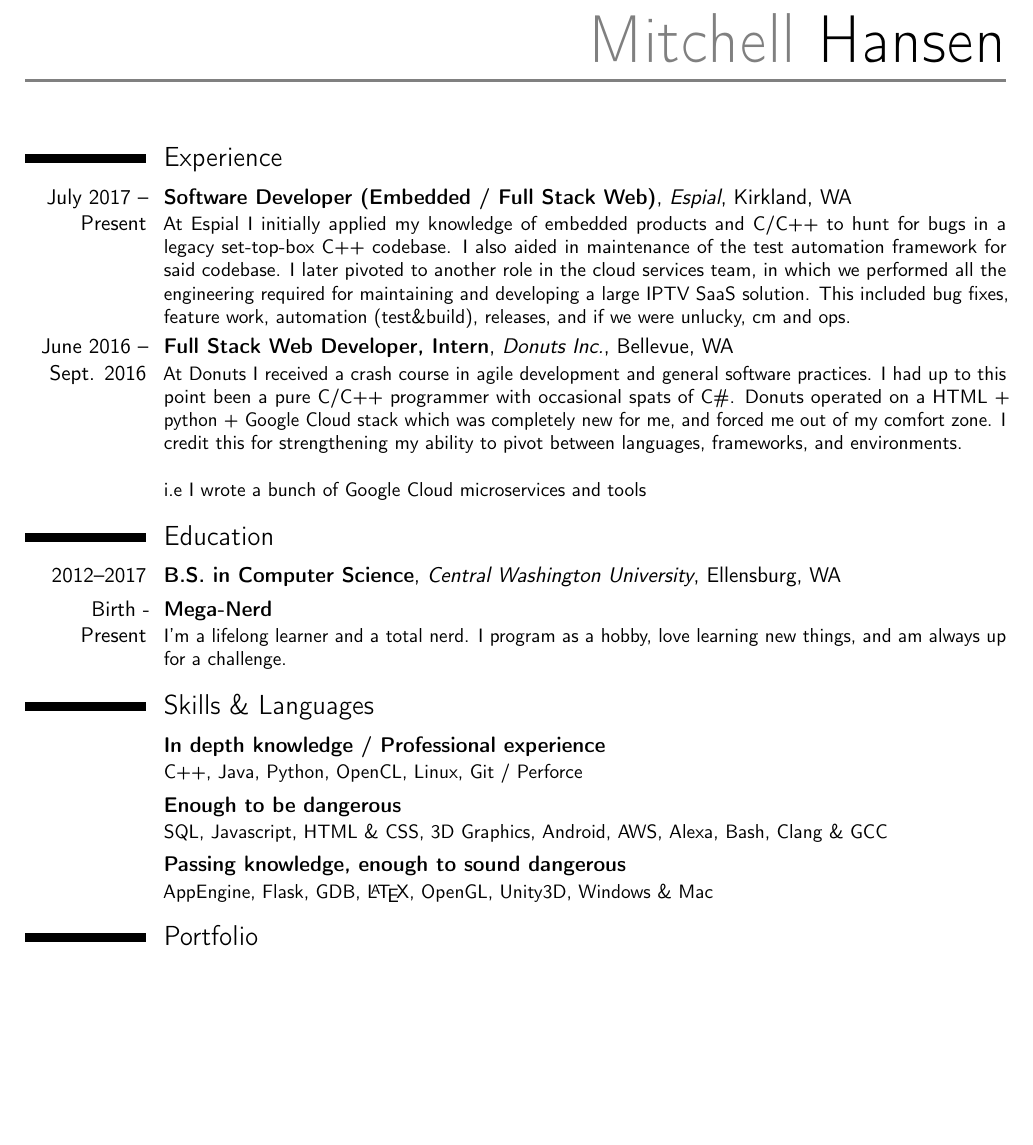
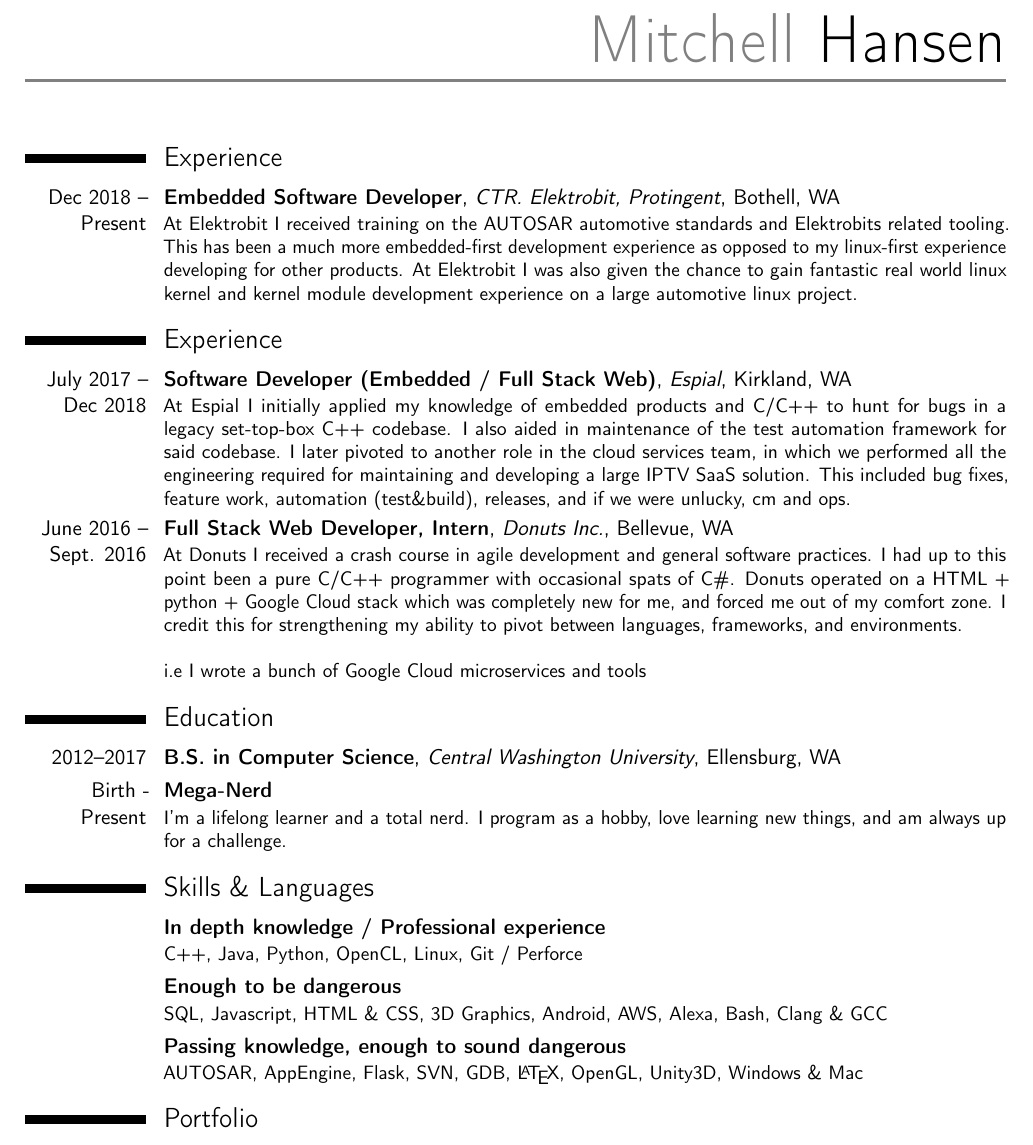
Before and after one commit to MitchellHansen/resume, a LaTeX CV (tex_resume.tex): part of the page before the commit and part of page 1 of 2 after it, cut so that both start at the same text, the shorter picture padded with empty space. Compiled offline with pdfLaTeX.

Commit message:
Updated EB

```diff
--- a/tex_resume.tex
+++ b/tex_resume.tex
@@ -13,7 +13,7 @@
 \renewcommand*{\namefont}{\fontsize{38}{40}\mdseries\upshape}
 \firstname{Mitchell}
 \familyname{Hansen}                             % optional, remove/comment the line if not wanted
-\address{13304 102LN NE}{Kirkland, WA}{USA}         % optional, remove/comment the line if not wanted; the "country" arguments can be omitted or provided empty
+\address{9907 NE 124th ST}{Kirkland, WA}{USA}         % optional, remove/comment the line if not wanted; the "country" arguments can be omitted or provided empty
 \mobile{509-607-0079}                          % optional, remove/comment the line if not wanted
 \email{mitchellhansen0@gmail.com}                               % optional, remove/comment the line if not wanted
 \homepage{mitchellhansen.info}                         % optional, remove/comment the line if not wanted
@@ -30,7 +30,15 @@
 \vspace*{-8mm}
 
 \section{Experience}
-\cventry{July 2017 -- Present}{Software Developer (Embedded / Full Stack Web)}{Espial}{Kirkland, WA}{}{
+\cventry{Dec 2018 -- Present}{Embedded Software Developer}{CTR. Elektrobit, Protingent}{Bothell, WA}{}{
+At Elektrobit I received training on the AUTOSAR automotive standards and Elektrobits related tooling. This has
+been a much more embedded-first development experience as opposed to my linux-first experience developing for other products.
+At Elektrobit I was also given the chance to gain fantastic real world linux kernel and kernel module development experience on
+a large automotive linux project.
+}
+
+\section{Experience}
+\cventry{July 2017 -- Dec 2018}{Software Developer (Embedded / Full Stack Web)}{Espial}{Kirkland, WA}{}{
 At Espial I initially applied my knowledge of embedded products and C/C++ to hunt for bugs
 in a legacy set-top-box C++ codebase. I also aided in maintenance of the test automation
 framework for said codebase. I later pivoted to another role in the cloud services team, in which we
@@ -63,7 +71,7 @@
 }
 
 \cventry{}{Passing knowledge, enough to sound dangerous}{}{}{}{
-	AppEngine, Flask, GDB, \LaTeX, OpenGL, Unity3D, Windows \& Mac
+	AUTOSAR, AppEngine, Flask, SVN, GDB, \LaTeX, OpenGL, Unity3D, Windows \& Mac
 }
 
 \vspace*{-2mm}
```
Also changed, not shown: tex_resume.pdf, 4 other files.
